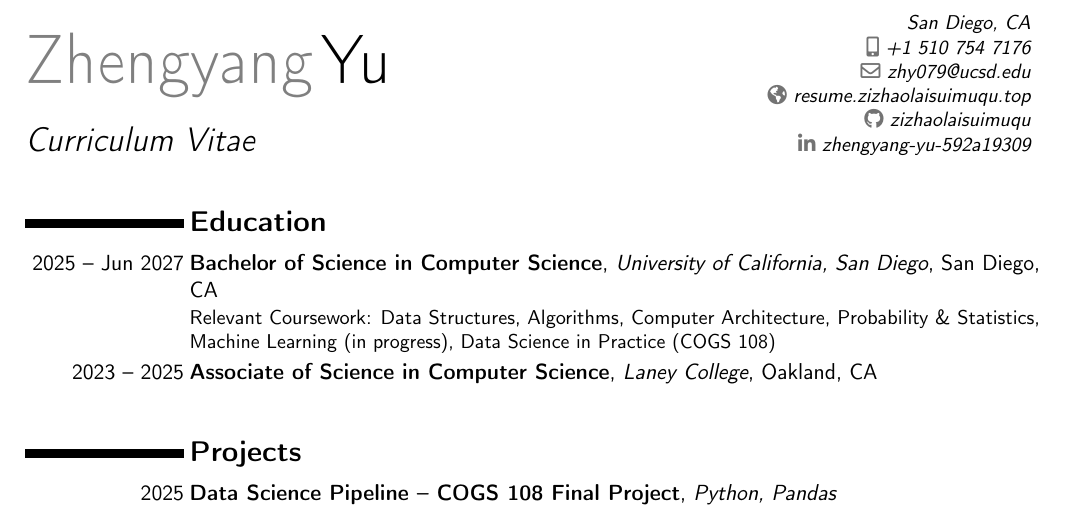
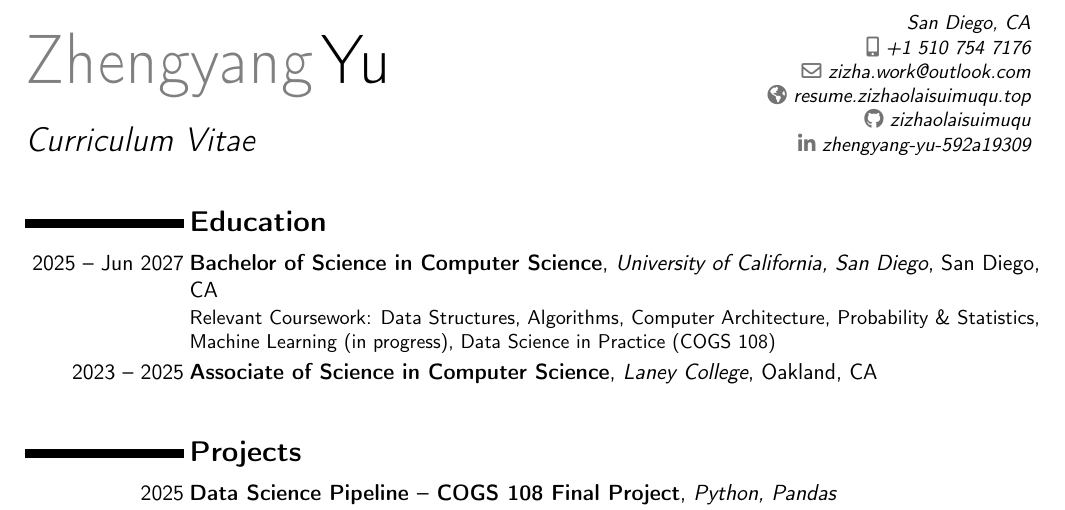
Before and after one commit to zizhaolaisuimuqu/resume, a LaTeX CV (resume.tex): part of the page, cut so that both start at the same text. Compiled offline with pdfLaTeX.

```diff
--- a/resume.tex
+++ b/resume.tex
@@ -16,6 +16,7 @@
 \address{San Diego, CA}{}{}
 \phone[mobile]{+1~510~754~7176}
 \email{zhy079@ucsd.edu}
+\email{zizha.work@outlook.com}
 \social[github]{zizhaolaisuimuqu}
 \social[linkedin]{zhengyang-yu-592a19309}
 \homepage{resume.zizhaolaisuimuqu.top}
```
